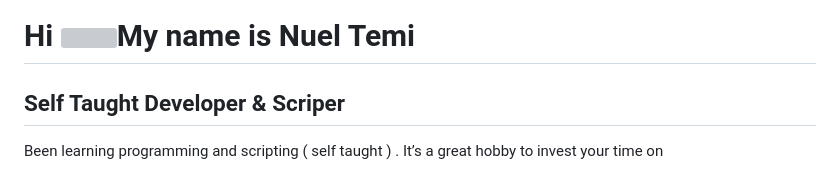
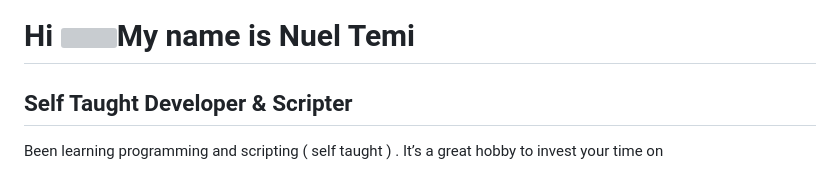
Before and after one commit to emmnedy/emmnedy, a Markdown page: README.md, the part around the change. GitHub-like rendering; grey boxes are pictures that could not be loaded.

```diff
--- a/README.md
+++ b/README.md
@@ -1,7 +1,7 @@
 Hi ![](https://user-images.githubusercontent.com/18350557/176309783-0785949b-9127-417c-8b55-ab5a4333674e.gif)My name is Nuel Temi
 =================================================================================================================================
 
-Self Taught Developer & Scriper
+Self Taught Developer & Scripter
 -------------------------------
 
 Been learning programming and scripting ( self taught ) . It’s a great hobby to invest your time on
```
